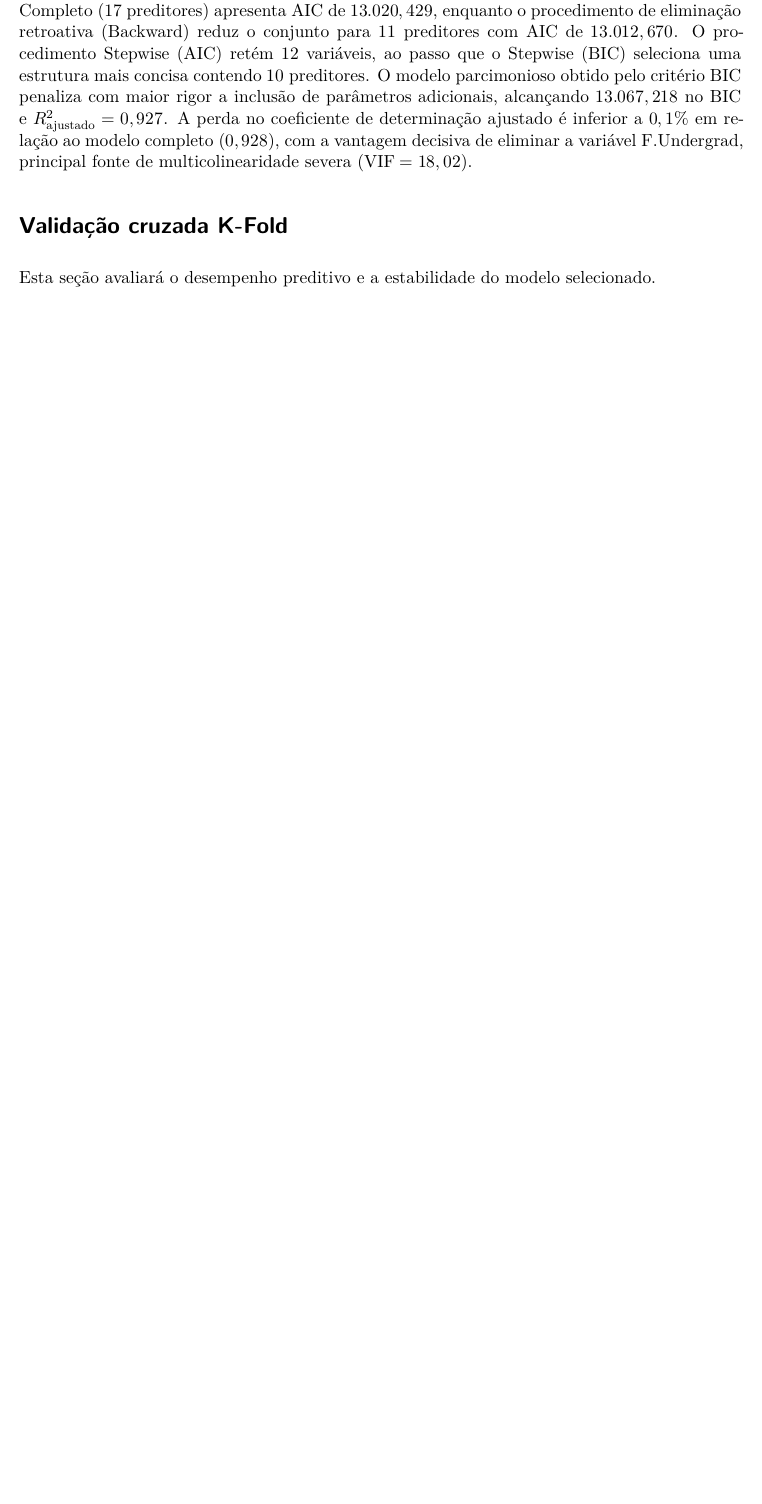
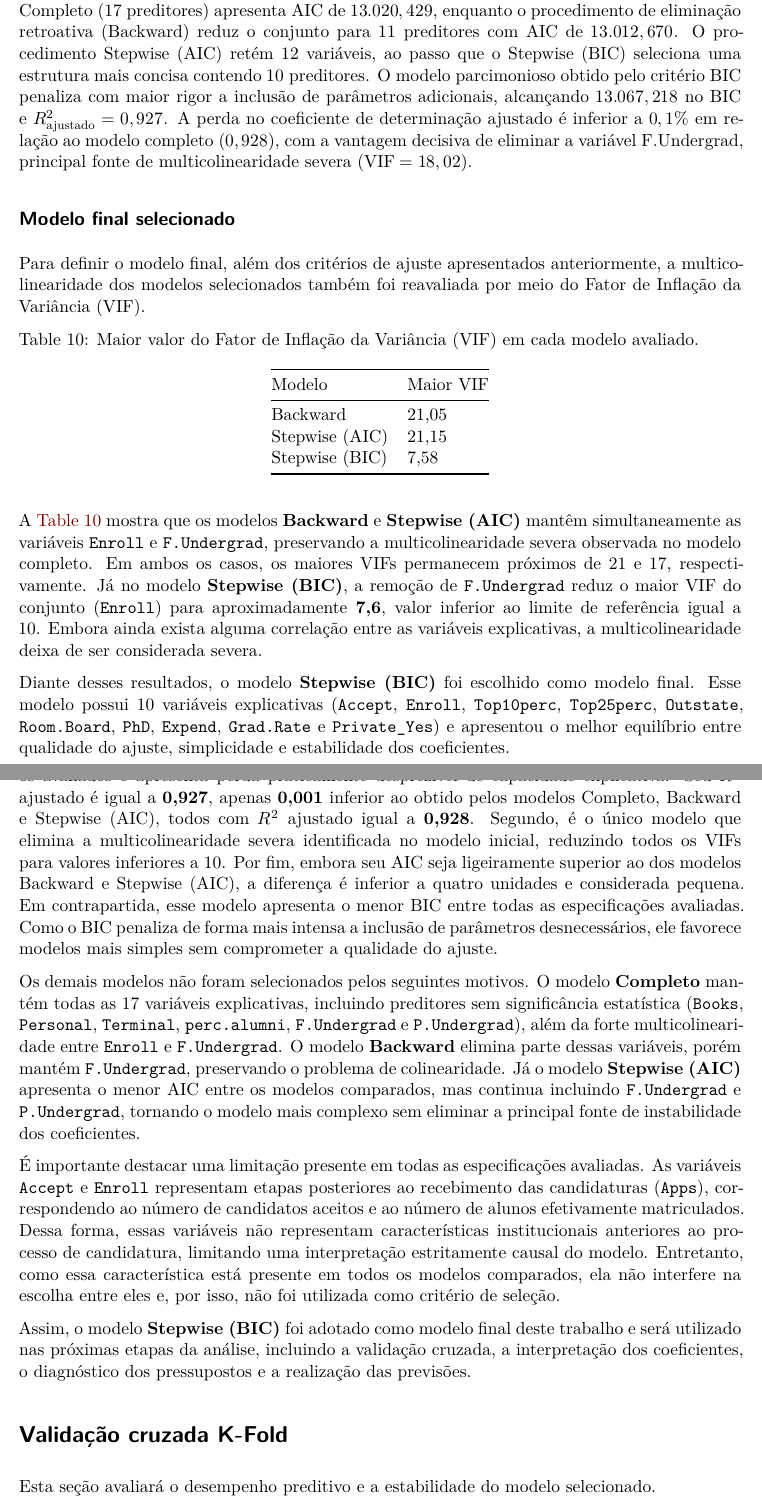
Before and after one commit to isadoralucena/estatistica, a Quarto document (relatorio/relatorio.qmd): part of page 12 of 13 before the commit and two parts of pages 12 and 13 of 14 after it, the two joined at a grey line, cut so that both start at the same text, the shorter picture padded with empty space. Rendered offline with R 4.5, knitr and Pandoc in place of Quarto, then LaTeX, with nearby package versions; drawn as R Markdown's standard PDF in place of the format the file asks for.

Commit message:
feat: seleciona modelo final e justifica escolha

````diff
--- a/relatorio/relatorio.qmd
+++ b/relatorio/relatorio.qmd
@@ -706,3 +706,12 @@ alcançando $13.067,218$ no BIC e $R^2_{\text{ajustado}} = 0,927$. A perda no co
 de determinação ajustado é inferior a $0,1\%$ em relação ao modelo completo ($0,928$), com
 a vantagem decisiva de eliminar a variável F.Undergrad, principal fonte de multicolinearidade severa ($\text{VIF} = 18,02$).
 
+## Modelo final selecionado
+
+Para definir o modelo final, além dos critérios de ajuste apresentados
+anteriormente, a multicolinearidade dos modelos selecionados também foi
+reavaliada por meio do Fator de Inflação da Variância (VIF).
+
+```{python}
+#| label: tbl-vif-final
+#| tbl-cap: "Maior valor do Fator de Inflação da Variância (VIF) em cada modelo avaliado."
@@ -708,0 +740 @@ a vantagem decisiva de eliminar a variável F.Undergrad, principal fonte de mult
+    .reindex(["Backward", "Stepwise (AIC)", "Stepwise (BIC)"])
@@ -708,0 +753,14 @@ a vantagem decisiva de eliminar a variável F.Undergrad, principal fonte de mult
+A @tbl-vif-final mostra que os modelos **Backward** e **Stepwise (AIC)**
+mantêm simultaneamente as variáveis `Enroll` e `F.Undergrad`, preservando a
+multicolinearidade severa observada no modelo completo. Em ambos os casos, os
+maiores VIFs permanecem próximos de 21 e 17, respectivamente. Já no modelo
+**Stepwise (BIC)**, a remoção de `F.Undergrad` reduz o maior VIF do conjunto
+(`Enroll`) para aproximadamente **7,6**, valor inferior ao limite de
+referência igual a 10. Embora ainda exista alguma correlação entre as
+variáveis explicativas, a multicolinearidade deixa de ser considerada severa.
+
+Diante desses resultados, o modelo **Stepwise (BIC)** foi escolhido como
+modelo final. Esse modelo possui 10 variáveis explicativas (`Accept`,
+`Enroll`, `Top10perc`, `Top25perc`, `Outstate`, `Room.Board`, `PhD`,
+`Expend`, `Grad.Rate` e `Private_Yes`) e apresentou o melhor equilíbrio entre
+qualidade do ajuste, simplicidade e estabilidade dos coeficientes.
@@ -709,3 +770,41 @@ a vantagem decisiva de eliminar a variável F.Undergrad, principal fonte de mult
+capacidade explicativa. Seu \(R^2\) ajustado é igual a **0,927**, apenas
+**0,001** inferior ao obtido pelos modelos Completo, Backward e Stepwise
+(AIC), todos com \(R^2\) ajustado igual a **0,928**. Segundo, é o único
+modelo que elimina a multicolinearidade severa identificada no modelo
+inicial, reduzindo todos os VIFs para valores inferiores a 10. Por fim,
+embora seu AIC seja ligeiramente superior ao dos modelos Backward e Stepwise
+(AIC), a diferença é inferior a quatro unidades e considerada pequena. Em
+contrapartida, esse modelo apresenta o menor BIC entre todas as
+especificações avaliadas. Como o BIC penaliza de forma mais intensa a
+inclusão de parâmetros desnecessários, ele favorece modelos mais simples sem
+comprometer a qualidade do ajuste.
+
+Os demais modelos não foram selecionados pelos seguintes motivos. O modelo
+**Completo** mantém todas as 17 variáveis explicativas, incluindo preditores
+sem significância estatística (`Books`, `Personal`, `Terminal`,
+`perc.alumni`, `F.Undergrad` e `P.Undergrad`), além da forte
+multicolinearidade entre `Enroll` e `F.Undergrad`. O modelo **Backward**
+elimina parte dessas variáveis, porém mantém `F.Undergrad`, preservando o
+problema de colinearidade. Já o modelo **Stepwise (AIC)** apresenta o menor
+AIC entre os modelos comparados, mas continua incluindo `F.Undergrad` e
+`P.Undergrad`, tornando o modelo mais complexo sem eliminar a principal fonte
+de instabilidade dos coeficientes.
+
+É importante destacar uma limitação presente em todas as especificações
+avaliadas. As variáveis `Accept` e `Enroll` representam etapas posteriores ao
+recebimento das candidaturas (`Apps`), correspondendo ao número de candidatos
+aceitos e ao número de alunos efetivamente matriculados. Dessa forma, essas
+variáveis não representam características institucionais anteriores ao
+processo de candidatura, limitando uma interpretação estritamente causal do
+modelo. Entretanto, como essa característica está presente em todos os
+modelos comparados, ela não interfere na escolha entre eles e, por isso, não
+foi utilizada como critério de seleção.
+
+Assim, o modelo **Stepwise (BIC)** foi adotado como modelo final deste
+trabalho e será utilizado nas próximas etapas da análise, incluindo a
+validação cruzada, a interpretação dos coeficientes, o diagnóstico dos
+pressupostos e a realização das previsões.
+
 # Validação cruzada K-Fold
 
 Esta seção avaliará o desempenho preditivo e a estabilidade do modelo selecionado.
````
Also changed, not shown: relatorio/relatorio.pdf, relatorio/relatorio.qmd (37 more changed lines).
